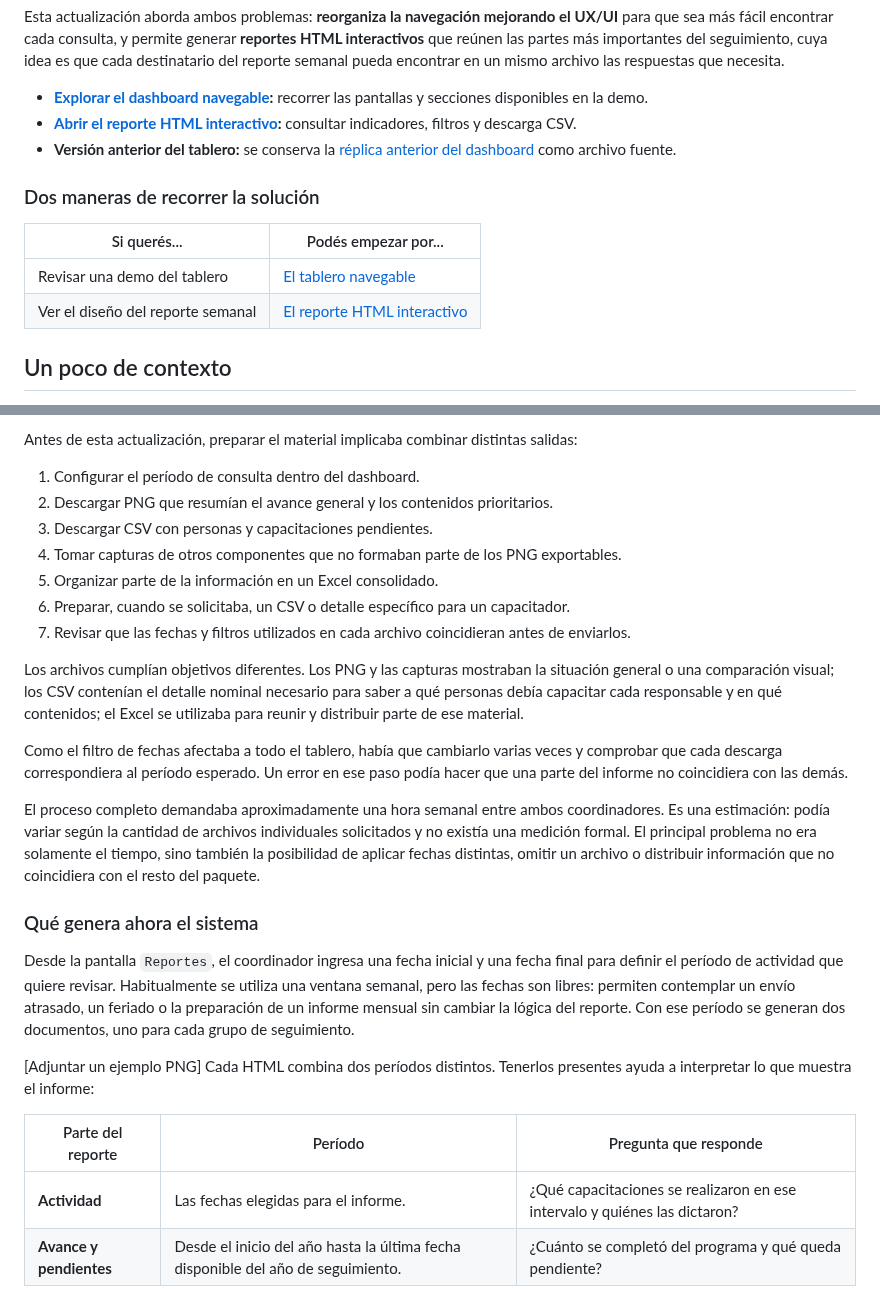
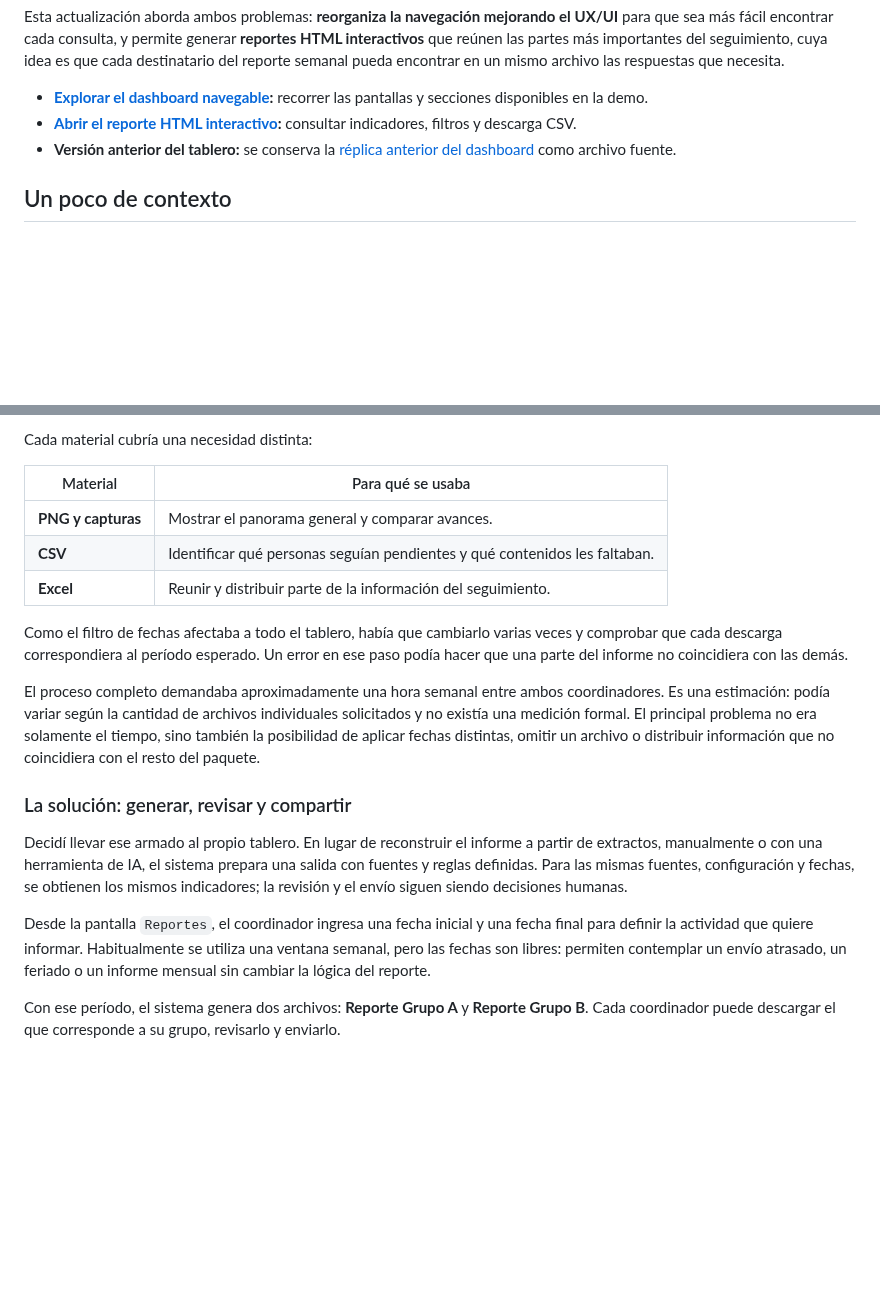
Before and after one commit to jminolli-e/case-studies, a Markdown page: capacitaciones/actualizacion/README.md, 2 parts joined by grey strips. GitHub-like rendering; blank space fills up the shorter version.

````diff
--- a/capacitaciones/actualizacion/README.md
+++ b/capacitaciones/actualizacion/README.md
@@ -25,13 +25,6 @@ Esta actualización aborda ambos problemas: **reorganiza la navegación mejorand
 - **[Abrir el reporte HTML interactivo](https://jminolli-e.github.io/case-studies/capacitaciones/actualizacion/demo/reporte-actual.html):** consultar indicadores, filtros y descarga CSV.
 - **Versión anterior del tablero:** se conserva la [réplica anterior del dashboard](./demo/dashboard.html) como archivo fuente.
 
-### Dos maneras de recorrer la solución
-
-| Si querés... | Podés empezar por... |
-|---|---|
-| Revisar una demo del tablero | [El tablero navegable](https://jminolli-e.github.io/case-studies/capacitaciones/actualizacion/demo/dashboard-actual.html) |
-| Ver el diseño del reporte semanal | [El reporte HTML interactivo](https://jminolli-e.github.io/case-studies/capacitaciones/actualizacion/demo/reporte-actual.html) |
-
 ## Un poco de contexto
 
 No todas las personas necesitan los mismos contenidos: estos dependen del puesto, las tareas y el departamento. Algunos se priorizan para concentrar el seguimiento durante una etapa del año.
@@ -88,30 +91,22 @@ Ahora:  Elegir fechas → generar un HTML por grupo → revisar y enviar
 ```
 
-Antes de esta actualización, preparar el material implicaba combinar distintas salidas:
+Cada material cubría una necesidad distinta:
 
-1. Configurar el período de consulta dentro del dashboard.
-2. Descargar PNG que resumían el avance general y los contenidos prioritarios.
-3. Descargar CSV con personas y capacitaciones pendientes.
-4. Tomar capturas de otros componentes que no formaban parte de los PNG exportables.
-5. Organizar parte de la información en un Excel consolidado.
-6. Preparar, cuando se solicitaba, un CSV o detalle específico para un capacitador.
-7. Revisar que las fechas y filtros utilizados en cada archivo coincidieran antes de enviarlos.
-
-Los archivos cumplían objetivos diferentes. Los PNG y las capturas mostraban la situación general o una comparación visual; los CSV contenían el detalle nominal necesario para saber a qué personas debía capacitar cada responsable y en qué contenidos; el Excel se utilizaba para reunir y distribuir parte de ese material.
+| Material | Para qué se usaba |
+|---|---|
+| **PNG y capturas** | Mostrar el panorama general y comparar avances. |
+| **CSV** | Identificar qué personas seguían pendientes y qué contenidos les faltaban. |
+| **Excel** | Reunir y distribuir parte de la información del seguimiento. |
 
 Como el filtro de fechas afectaba a todo el tablero, había que cambiarlo varias veces y comprobar que cada descarga correspondiera al período esperado. Un error en ese paso podía hacer que una parte del informe no coincidiera con las demás.
 
 El proceso completo demandaba aproximadamente una hora semanal entre ambos coordinadores. Es una estimación: podía variar según la cantidad de archivos individuales solicitados y no existía una medición formal. El principal problema no era solamente el tiempo, sino también la posibilidad de aplicar fechas distintas, omitir un archivo o distribuir información que no coincidiera con el resto del paquete.
 
-### Qué genera ahora el sistema
+### La solución: generar, revisar y compartir
 
-Desde la pantalla `Reportes`, el coordinador ingresa una fecha inicial y una fecha final para definir el período de actividad que quiere revisar. Habitualmente se utiliza una ventana semanal, pero las fechas son libres: permiten contemplar un envío atrasado, un feriado o la preparación de un informe mensual sin cambiar la lógica del reporte. Con ese período se generan dos documentos, uno para cada grupo de seguimiento.
+Decidí llevar ese armado al propio tablero. En lugar de reconstruir el informe a partir de extractos, manualmente o con una herramienta de IA, el sistema prepara una salida con fuentes y reglas definidas. Para las mismas fuentes, configuración y fechas, se obtienen los mismos indicadores; la revisión y el envío siguen siendo decisiones humanas.
 
-[Adjuntar un ejemplo PNG]
-Cada HTML combina dos períodos distintos. Tenerlos presentes ayuda a interpretar lo que muestra el informe:
+Desde la pantalla `Reportes`, el coordinador ingresa una fecha inicial y una fecha final para definir la actividad que quiere informar. Habitualmente se utiliza una ventana semanal, pero las fechas son libres: permiten contemplar un envío atrasado, un feriado o un informe mensual sin cambiar la lógica del reporte.
 
-| Parte del reporte | Período | Pregunta que responde |
-|---|---|---|
-| **Actividad** | Las fechas elegidas para el informe. | ¿Qué capacitaciones se realizaron en ese intervalo y quiénes las dictaron? |
-| **Avance y pendientes** | Desde el inicio del año hasta la última fecha disponible del año de seguimiento. | ¿Cuánto se completó del programa y qué queda pendiente? |
+Con ese período, el sistema genera dos archivos: **Reporte Grupo A** y **Reporte Grupo B**. Cada coordinador puede descargar el que corresponde a su grupo, revisarlo y enviarlo.
 
````
Also changed, not shown: other parts of capacitaciones/actualizacion/README.md (+58 -51 lines).
